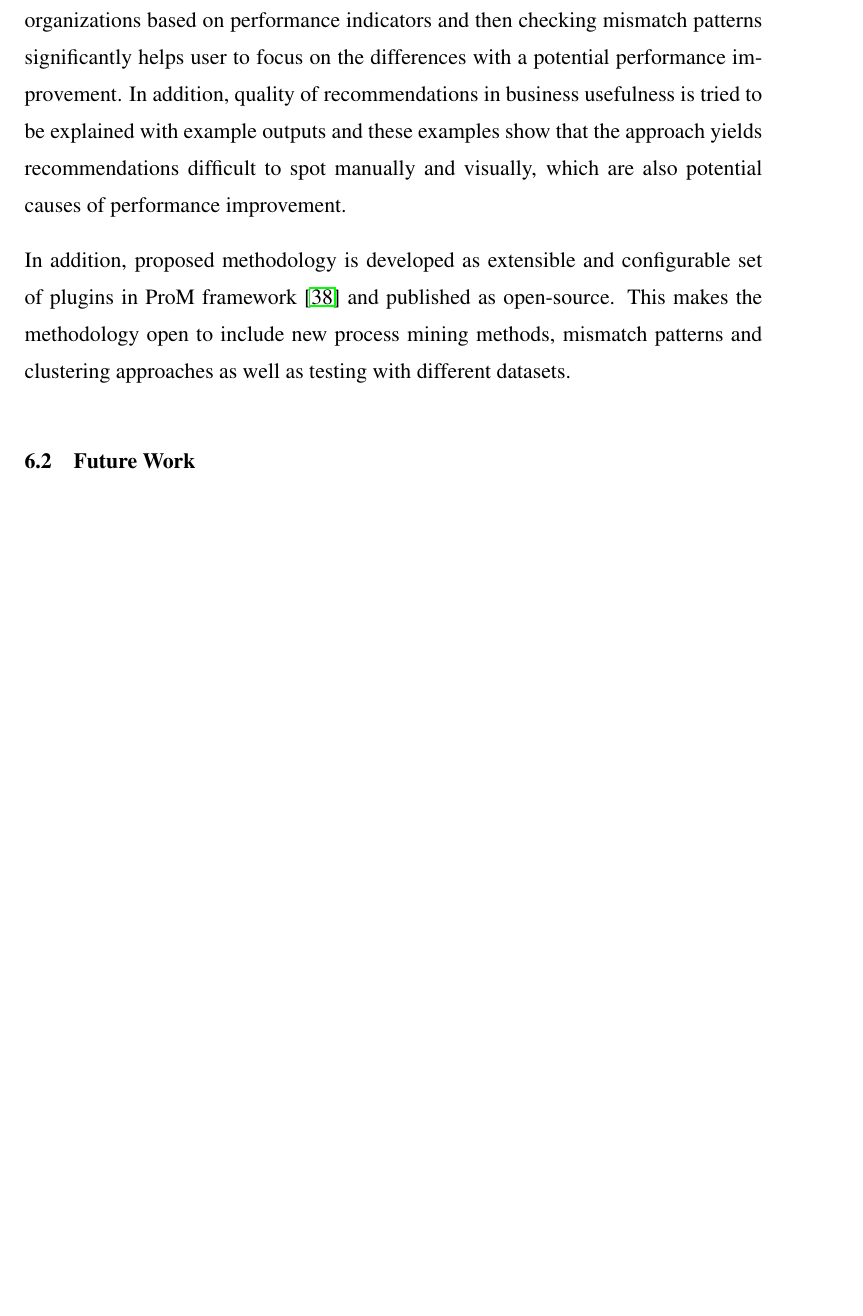
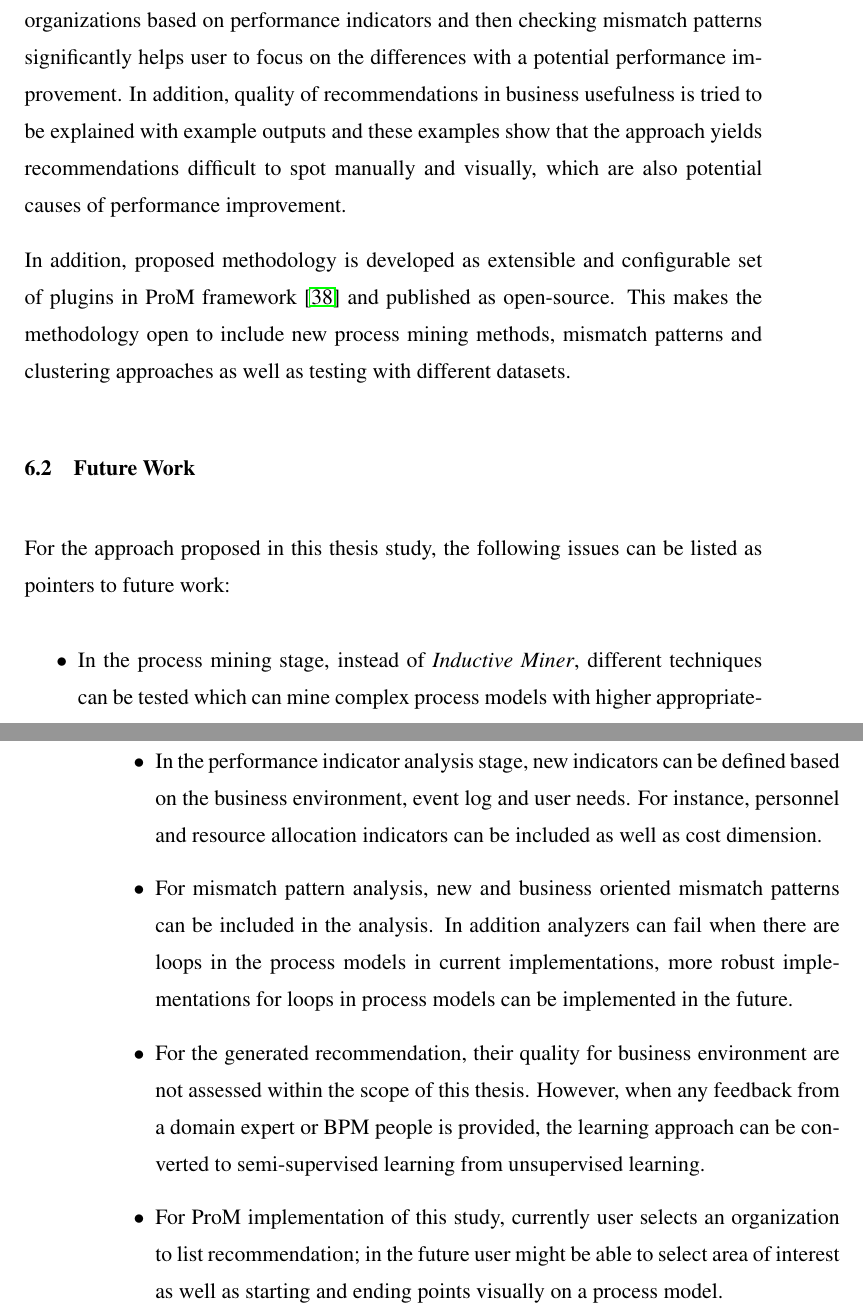
Before and after one commit to onuryilmaz/cross-org-proc-min-thesis, a LaTeX thesis (thesis.tex, which reads 6_conclusion_future_work/conclusion_future_work.tex): part of page 92 of 99 before the commit and two parts of pages 92 and 93 of 101 after it, the two joined at a grey line, cut so that both start at the same text, the shorter picture padded with empty space. Compiled offline with pdfLaTeX; a LaTeX package or settings file that is missing is left out.

Commit message:
no message

```diff
--- a/6_conclusion_future_work/conclusion_future_work.tex
+++ b/6_conclusion_future_work/conclusion_future_work.tex
@@ -17,14 +17,11 @@ In addition, proposed methodology is developed as extensible and configurable se
 
 \section{Future Work}
 
-% farklı process mining metodları ile daha yüksek veriler, daha iyi modeller ortaya çıkarılabilir
-%
-% yeni performance indicator value, personel, resource allocation gibi
-%
-% loop handling in mismatch pattern finding
-% % include more mismatch pattern, farklı dağılım ve ağırlık falan
-%
-% recommendation doğrulama / domain expert / groundtruth data ile semi supervised learning yapılabilir
-%
-% threshold yerine ilgilendiği taskları da seçebilir
-% visualization ve path seçme process model görselleri üzerinden yapılabilir
+For the approach proposed in this thesis study, the following issues can be listed as pointers to future work:
+\begin{itemize}
+	\item In the process mining stage, instead of \textit{Inductive Miner}, different techniques can be tested which can mine complex process models with higher appropriateness levels while keeping the high fitness values.
+	\item In the performance indicator analysis stage, new indicators can be defined based on the business environment, event log and user needs. For instance, personnel and resource allocation indicators can be included as well as cost dimension.
+	\item For mismatch pattern analysis, new and business oriented mismatch patterns can be included in the analysis. In addition analyzers can fail when there are loops in the process models in current implementations, more robust implementations for loops in process models can be implemented in the future.
+	\item For the generated recommendation, their quality for business environment are not assessed within the scope of this thesis. However, when any feedback from a domain expert or BPM people is provided, the learning approach can be converted to semi-supervised learning from unsupervised learning.
+	\item For ProM implementation of this study, currently user selects an organization to list recommendation; in the future user might be able to select area of interest as well as starting and ending points visually on a process model.
+\end{itemize}
```
